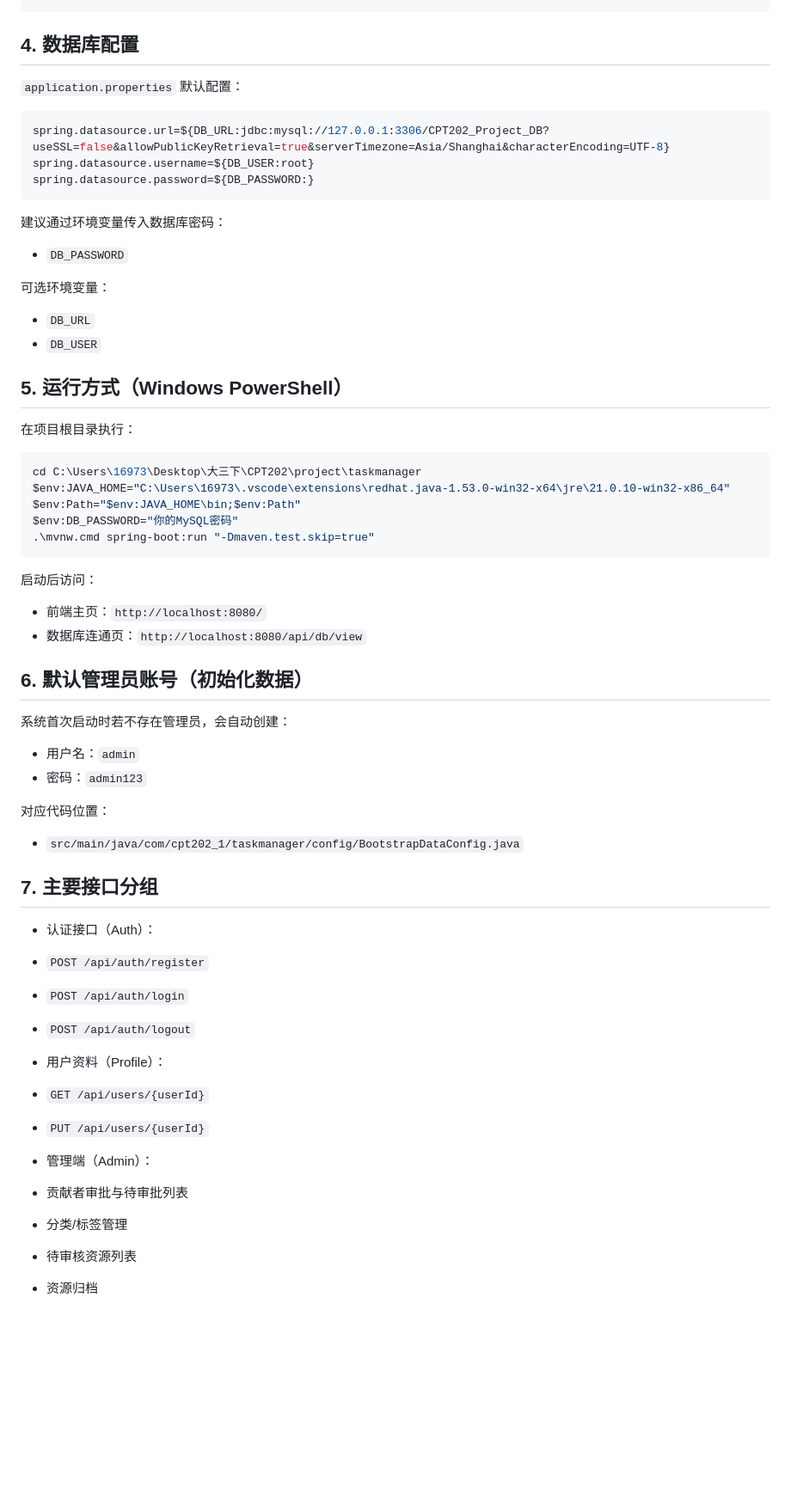
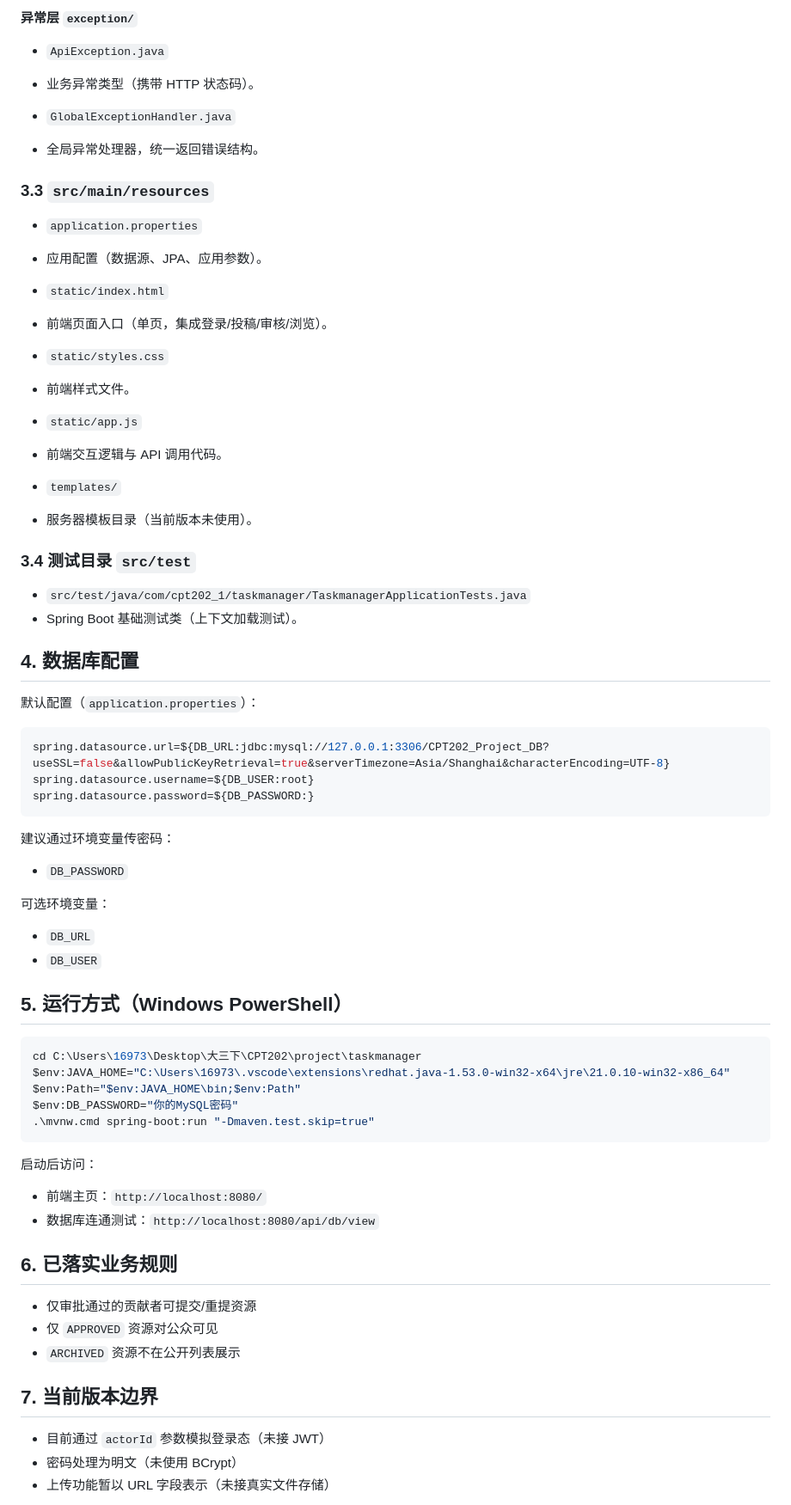
Before and after one commit to czx6365/CPT202_GroupProject, a Markdown page: README.md, the part around one of its changes. Shown at 86% size. Drawn GitHub-style; blank space fills up the shorter version.

````diff
--- a/README.md
+++ b/README.md
@@ -60,7 +208,36 @@ src/main/resources
+#### 异常层 `exception/`
+
+- `ApiException.java`
+- 业务异常类型（携带 HTTP 状态码）。
+
+- `GlobalExceptionHandler.java`
+- 全局异常处理器，统一返回错误结构。
+
+### 3.3 `src/main/resources`
+
+- `application.properties`
+- 应用配置（数据源、JPA、应用参数）。
+
+- `static/index.html`
+- 前端页面入口（单页，集成登录/投稿/审核/浏览）。
+
+- `static/styles.css`
+- 前端样式文件。
+
+- `static/app.js`
+- 前端交互逻辑与 API 调用代码。
+
+- `templates/`
+- 服务器模板目录（当前版本未使用）。
+
+### 3.4 测试目录 `src/test`
+
+- `src/test/java/com/cpt202_1/taskmanager/TaskmanagerApplicationTests.java`
+- Spring Boot 基础测试类（上下文加载测试）。
 
 ## 4. 数据库配置
 
-`application.properties` 默认配置：
+默认配置（`application.properties`）：
 
 ```properties
 spring.datasource.url=${DB_URL:jdbc:mysql://127.0.0.1:3306/CPT202_Project_DB?useSSL=false&allowPublicKeyRetrieval=true&serverTimezone=Asia/Shanghai&characterEncoding=UTF-8}
@@ -68,7 +245,7 @@ spring.datasource.username=${DB_USER:root}
 spring.datasource.password=${DB_PASSWORD:}
 ```
 
-建议通过环境变量传入数据库密码：
+建议通过环境变量传密码：
 
 - `DB_PASSWORD`
 
@@ -78,8 +255,6 @@ spring.datasource.password=${DB_PASSWORD:}
 - `DB_USER`
 
 ## 5. 运行方式（Windows PowerShell）
-
-在项目根目录执行：
 
 ```powershell
 cd C:\Users\16973\Desktop\大三下\CPT202\project\taskmanager
@@ -92,33 +267,17 @@ $env:DB_PASSWORD="你的MySQL密码"
 启动后访问：
 
 - 前端主页：`http://localhost:8080/`
-- 数据库连通页：`http://localhost:8080/api/db/view`
+- 数据库连通测试：`http://localhost:8080/api/db/view`
 
-## 6. 默认管理员账号（初始化数据）
+## 6. 已落实业务规则
 
-系统首次启动时若不存在管理员，会自动创建：
+- 仅审批通过的贡献者可提交/重提资源
+- 仅 `APPROVED` 资源对公众可见
+- `ARCHIVED` 资源不在公开列表展示
 
-- 用户名：`admin`
-- 密码：`admin123`
+## 7. 当前版本边界
 
-对应代码位置：
+- 目前通过 `actorId` 参数模拟登录态（未接 JWT）
+- 密码处理为明文（未使用 BCrypt）
+- 上传功能暂以 URL 字段表示（未接真实文件存储）
 
-- `src/main/java/com/cpt202_1/taskmanager/config/BootstrapDataConfig.java`
-
-## 7. 主要接口分组
-
-- 认证接口（Auth）：
-- `POST /api/auth/register`
-- `POST /api/auth/login`
-- `POST /api/auth/logout`
-
-- 用户资料（Profile）：
-- `GET /api/users/{userId}`
-- `PUT /api/users/{userId}`
-
-- 管理端（Admin）：
-- 贡献者审批与待审批列表
-- 分类/标签管理
-- 待审核资源列表
-- 资源归档
-
````
Also changed, not shown: other parts of README.md (+187 -61 lines).
